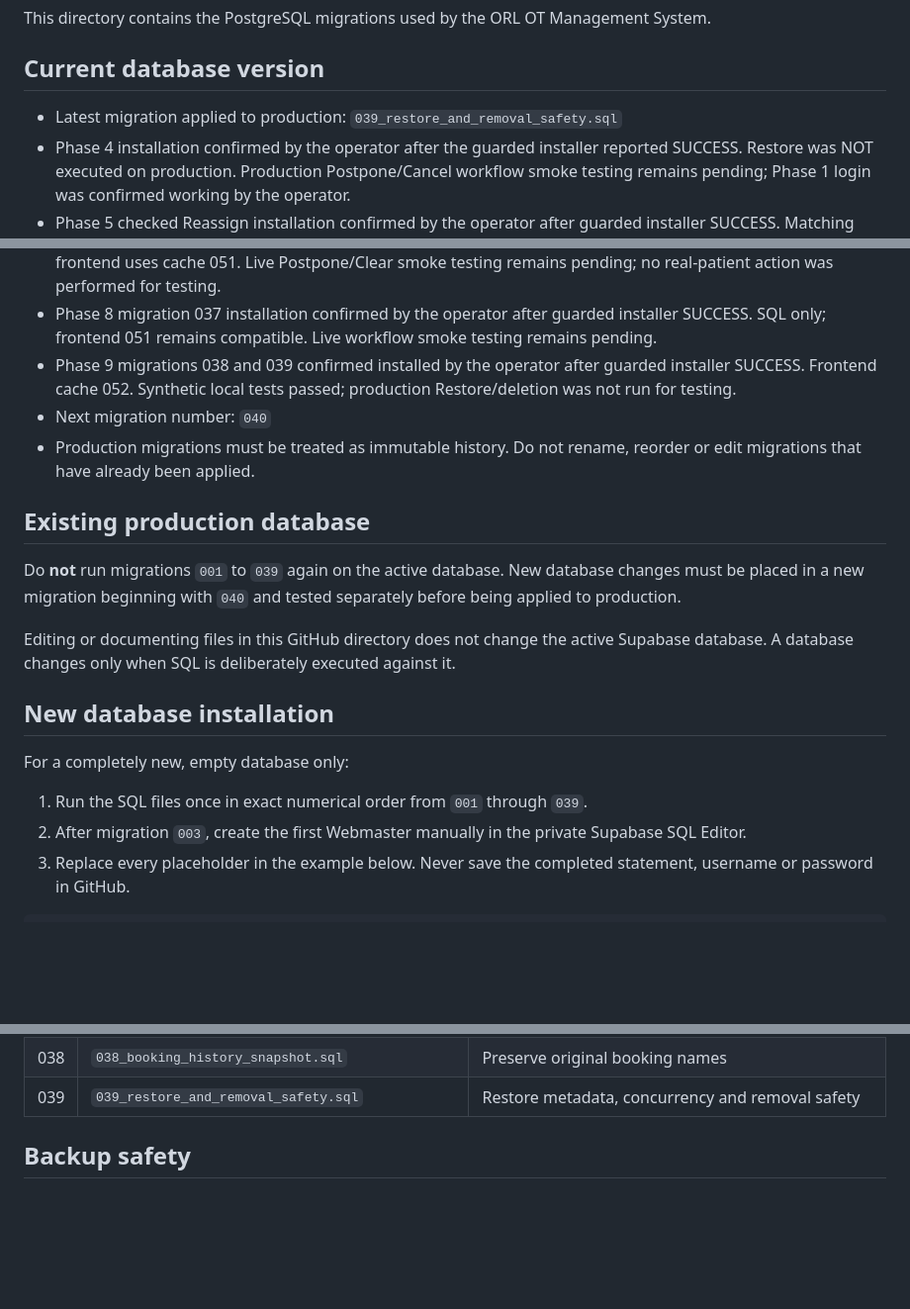
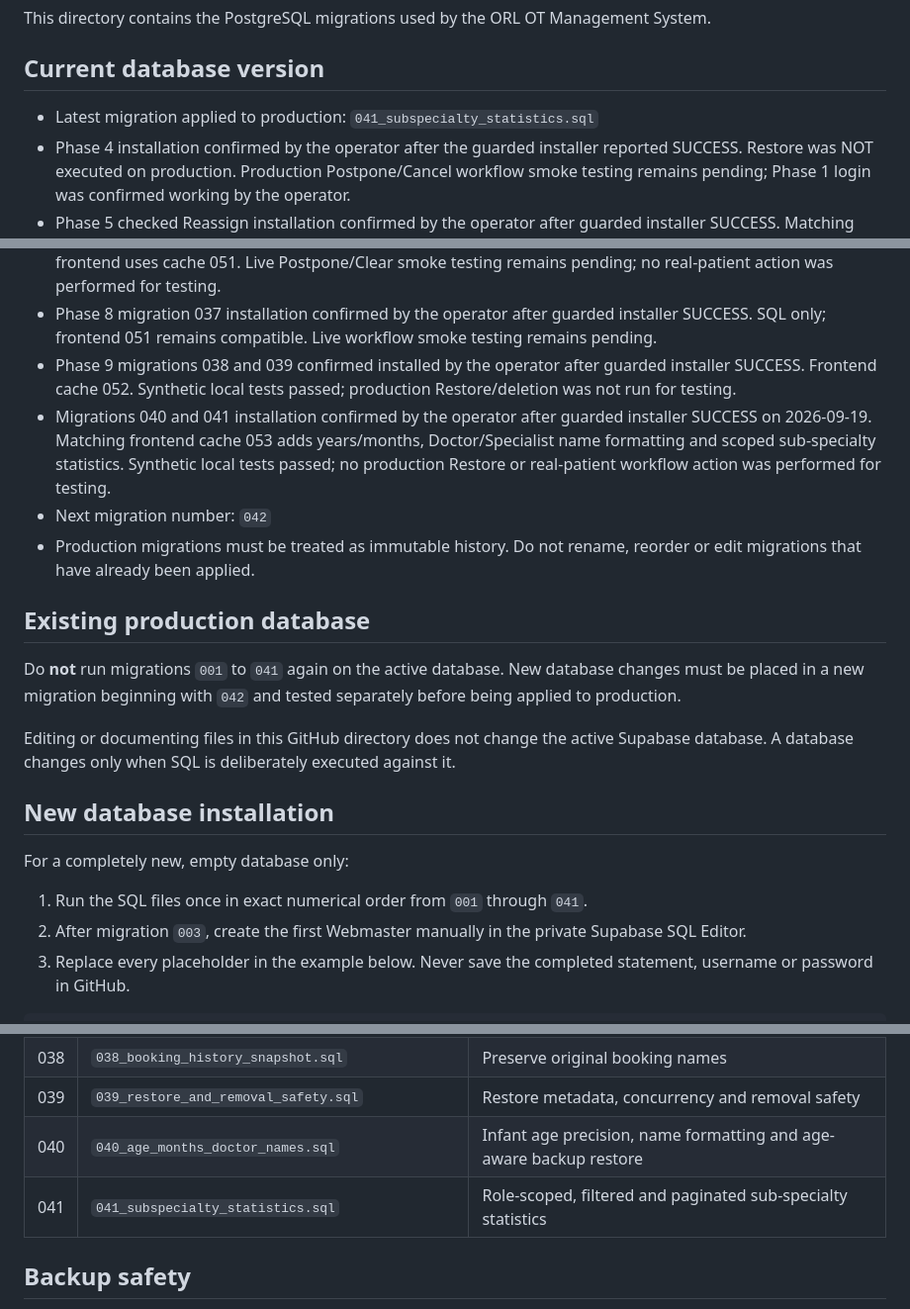
Before and after one commit to Nazmiadnan92/ORL-System, a Markdown page: supabase/README.md, 3 parts joined by grey strips. Shown at 99% size. Drawn GitHub-style; blank space fills up the shorter version.

Commit message:
Record confirmed installation of migrations 040 and 041

```diff
--- a/supabase/README.md
+++ b/supabase/README.md
@@ -4,19 +4,20 @@ This directory contains the PostgreSQL migrations used by the ORL OT Management
 
 ## Current database version
 
-- Latest migration applied to production: `039_restore_and_removal_safety.sql`
+- Latest migration applied to production: `041_subspecialty_statistics.sql`
 - Phase 4 installation confirmed by the operator after the guarded installer reported SUCCESS. Restore was NOT executed on production. Production Postpone/Cancel workflow smoke testing remains pending; Phase 1 login was confirmed working by the operator.
 - Phase 5 checked Reassign installation confirmed by the operator after guarded installer SUCCESS. Matching frontend uses cache version 049; live Reassign smoke testing remains pending.
 - Phase 6 migration 035 installation confirmed by the operator after guarded installer SUCCESS. Matching frontend uses cache version 050. Live Cancel/deletion approval smoke testing remains pending; no real-patient cancellation was performed for testing.
 - Phase 7 migration 036 installation confirmed by the operator after guarded installer SUCCESS. Matching frontend uses cache 051. Live Postpone/Clear smoke testing remains pending; no real-patient action was performed for testing.
 - Phase 8 migration 037 installation confirmed by the operator after guarded installer SUCCESS. SQL only; frontend 051 remains compatible. Live workflow smoke testing remains pending.
 - Phase 9 migrations 038 and 039 confirmed installed by the operator after guarded installer SUCCESS. Frontend cache 052. Synthetic local tests passed; production Restore/deletion was not run for testing.
-- Next migration number: `040`
+- Migrations 040 and 041 installation confirmed by the operator after guarded installer SUCCESS on 2026-09-19. Matching frontend cache 053 adds years/months, Doctor/Specialist name formatting and scoped sub-specialty statistics. Synthetic local tests passed; no production Restore or real-patient workflow action was performed for testing.
+- Next migration number: `042`
 - Production migrations must be treated as immutable history. Do not rename, reorder or edit migrations that have already been applied.
 
 ## Existing production database
 
-Do **not** run migrations `001` to `039` again on the active database. New database changes must be placed in a new migration beginning with `040` and tested separately before being applied to production.
+Do **not** run migrations `001` to `041` again on the active database. New database changes must be placed in a new migration beginning with `042` and tested separately before being applied to production.
 
 Editing or documenting files in this GitHub directory does not change the active Supabase database. A database changes only when SQL is deliberately executed against it.
 
@@ -24,7 +25,7 @@ Editing or documenting files in this GitHub directory does not change the active
 
 For a completely new, empty database only:
 
-1. Run the SQL files once in exact numerical order from `001` through `039`.
+1. Run the SQL files once in exact numerical order from `001` through `041`.
 2. After migration `003`, create the first Webmaster manually in the private Supabase SQL Editor.
 3. Replace every placeholder in the example below. Never save the completed statement, username or password in GitHub.
 
@@ -81,6 +82,8 @@ values
 | 037 | `037_request_assignment_review_guards.sql` | Pending-review and assignment integrity; null-safe Staff ownership |
 | 038 | `038_booking_history_snapshot.sql` | Preserve original booking names |
 | 039 | `039_restore_and_removal_safety.sql` | Restore metadata, concurrency and removal safety |
+| 040 | `040_age_months_doctor_names.sql` | Infant age precision, name formatting and age-aware backup restore |
+| 041 | `041_subspecialty_statistics.sql` | Role-scoped, filtered and paginated sub-specialty statistics |
 
 ## Backup safety
 
```
